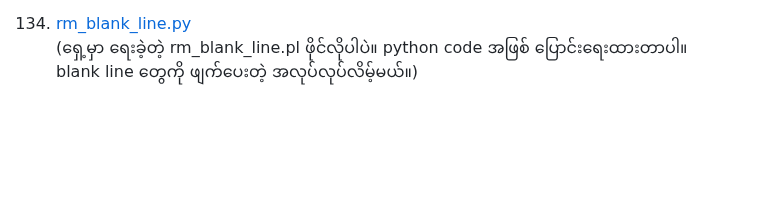
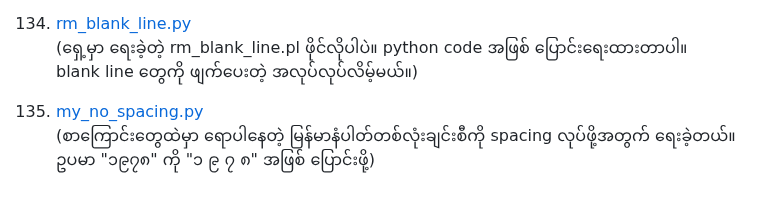
Before and after one commit to ye-kyaw-thu/tools, a Markdown page: python/README.md, the part around the change. Drawn GitHub-style; blank space fills up the shorter version.

```diff
--- a/python/README.md
+++ b/python/README.md
@@ -404,3 +404,6 @@
 
 134. [rm_blank_line.py](https://github.com/ye-kyaw-thu/tools/blob/master/python/rm_blank_line.py)
 (ရှေ့မှာ ရေးခဲ့တဲ့ rm_blank_line.pl ဖိုင်လိုပါပဲ။ python code အဖြစ် ပြောင်းရေးထားတာပါ။ blank line တွေကို ဖျက်ပေးတဲ့ အလုပ်လုပ်လိမ့်မယ်။)
+
+135. [my_no_spacing.py](https://github.com/ye-kyaw-thu/tools/blob/master/python/my_no_spacing.py)
+(စာကြောင်းတွေထဲမှာ ရောပါနေတဲ့ မြန်မာနံပါတ်တစ်လုံးချင်းစီကို spacing လုပ်ဖို့အတွက် ရေးခဲ့တယ်။ ဥပမာ "၁၉၇၈" ကို "၁ ၉ ၇ ၈" အဖြစ် ပြောင်းဖို့)
```
